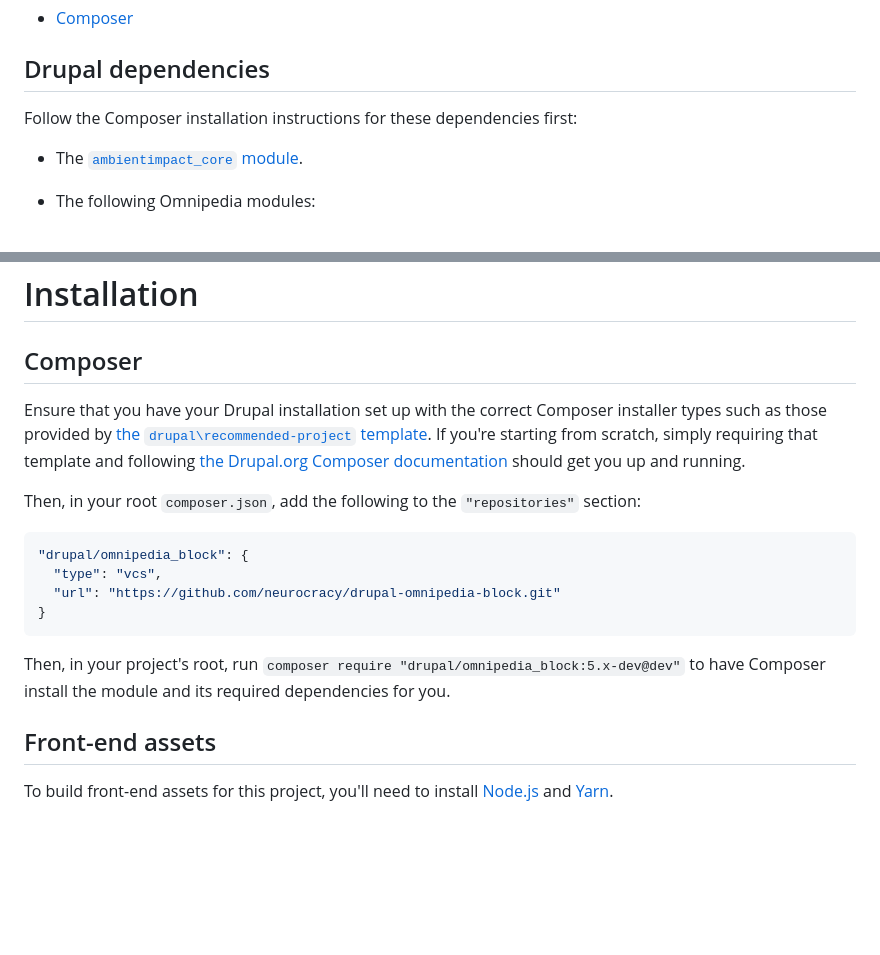
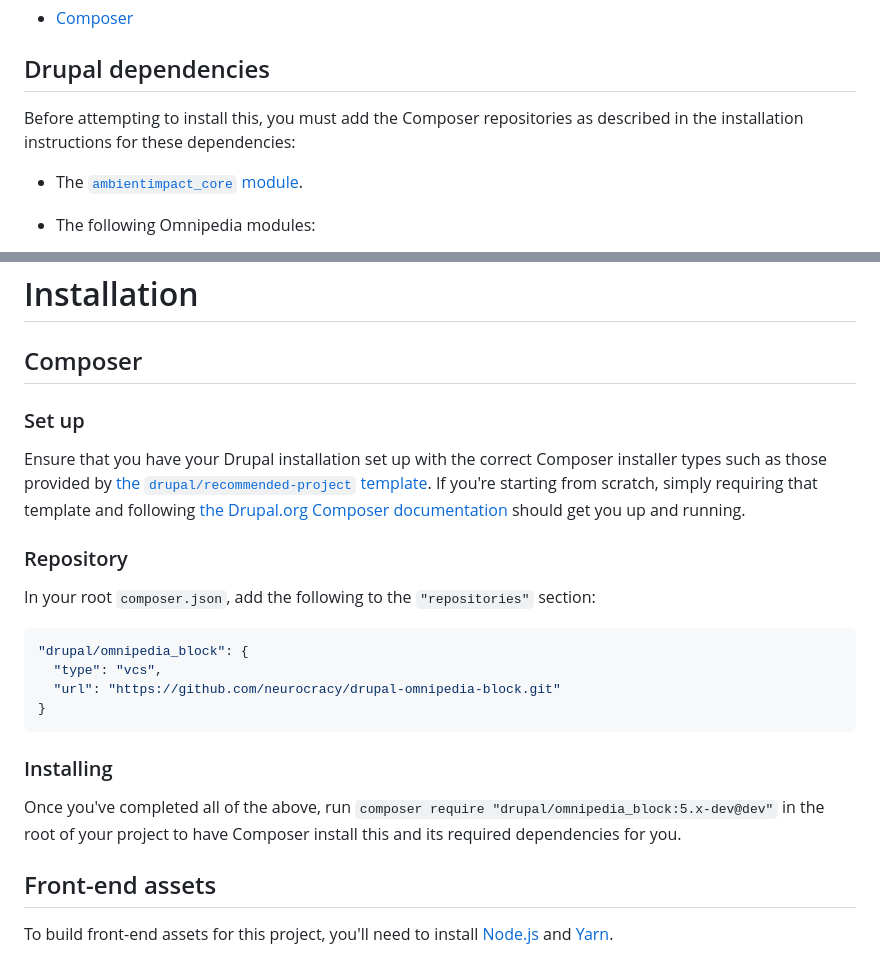
Before and after one commit to neurocracy/drupal-omnipedia-block, a Markdown page: readme.md, 2 parts joined by grey strips. GitHub-like rendering; blank space fills up the shorter version.

Commit message:
readme.md: Split Composer instructions into multiple sub-headings.

````diff
--- a/readme.md
+++ b/readme.md
@@ -24,7 +24,8 @@ part of this codebase is useful or will inspire someone out there.
 
 ## Drupal dependencies
 
-Follow the Composer installation instructions for these dependencies first:
+Before attempting to install this, you must add the Composer repositories as
+described in the installation instructions for these dependencies:
 
 * The [`ambientimpact_core` module](https://github.com/Ambient-Impact/drupal-modules).
 
@@ -55,16 +56,19 @@ To build front-end assets for this project, [Node.js](https://nodejs.org/) and
 
 ## Composer
 
+### Set up
+
 Ensure that you have your Drupal installation set up with the correct Composer
-installer types such as those provided by [the `drupal\recommended-project`
+installer types such as those provided by [the `drupal/recommended-project`
 template](https://www.drupal.org/docs/develop/using-composer/starting-a-site-using-drupal-composer-project-templates#s-drupalrecommended-project).
 If you're starting from scratch, simply requiring that template and following
 [the Drupal.org Composer
 documentation](https://www.drupal.org/docs/develop/using-composer/starting-a-site-using-drupal-composer-project-templates)
 should get you up and running.
 
-Then, in your root `composer.json`, add the following to the `"repositories"`
-section:
+### Repository
+
+In your root `composer.json`, add the following to the `"repositories"` section:
 
 ```json
 "drupal/omnipedia_block": {
@@ -73,9 +77,11 @@ section:
 }
 ```
 
-Then, in your project's root, run `composer require
-"drupal/omnipedia_block:5.x-dev@dev"` to have Composer install the module and
-its required dependencies for you.
+### Installing
+
+Once you've completed all of the above, run `composer require
+"drupal/omnipedia_block:5.x-dev@dev"` in the root of your project to have
+Composer install this and its required dependencies for you.
 
 ## Front-end assets
 
````
